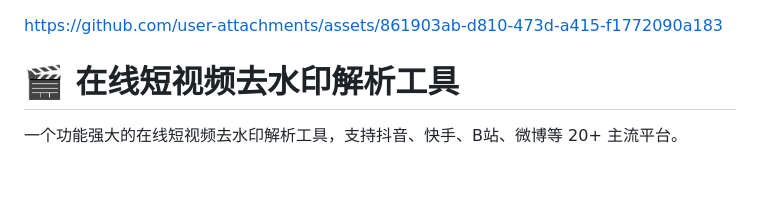
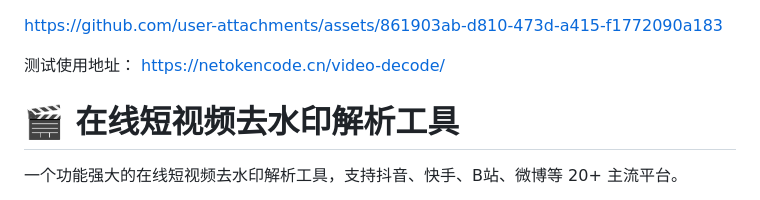
Before and after one commit to zwl568633995/douyin-video-decode, a Markdown page: README.md, the part around the change. Rendered like a GitHub page; blank space fills up the shorter version.

```diff
--- a/README.md
+++ b/README.md
@@ -1,6 +1,9 @@
 
 
 https://github.com/user-attachments/assets/861903ab-d810-473d-a415-f1772090a183
+
+测试使用地址：
+https://netokencode.cn/video-decode/
 
 # 🎬 在线短视频去水印解析工具
 
```
